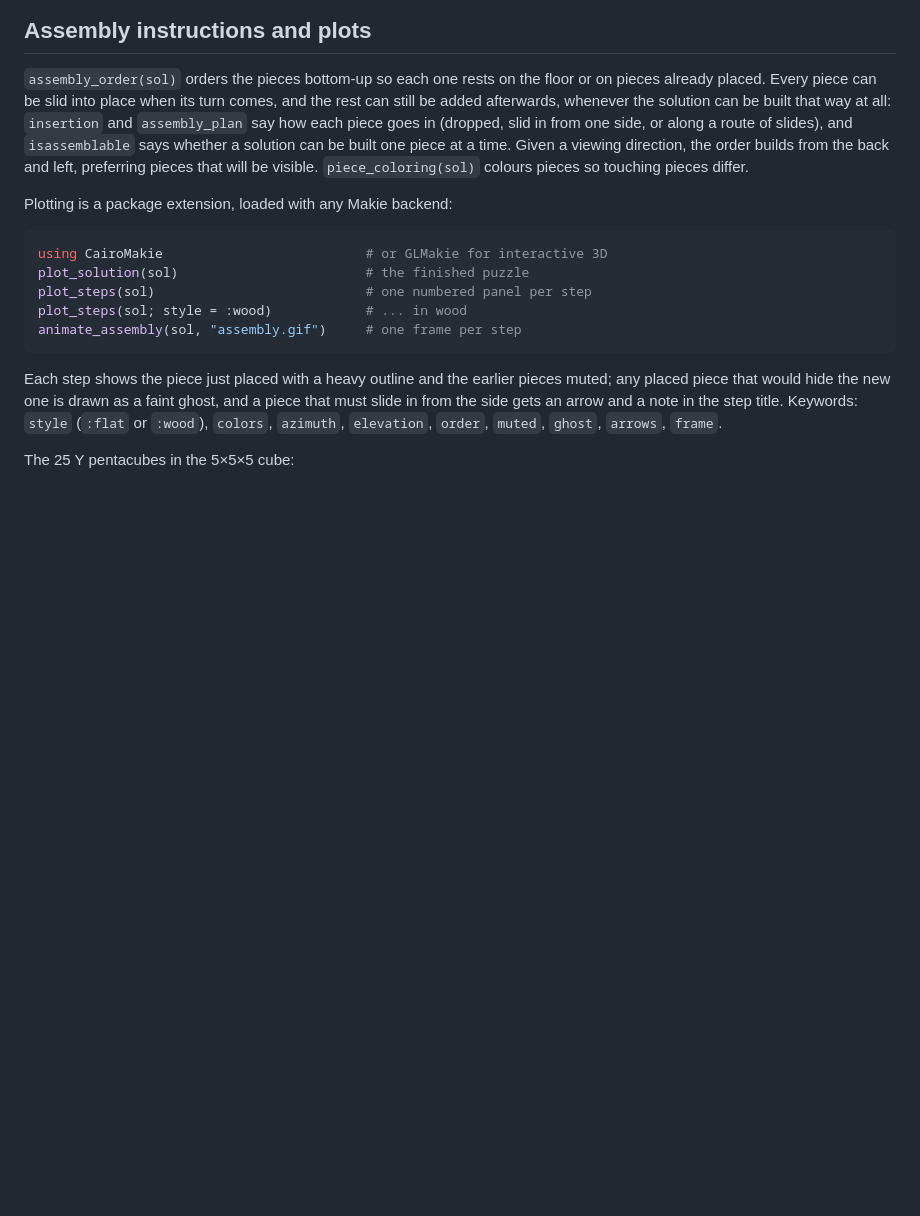
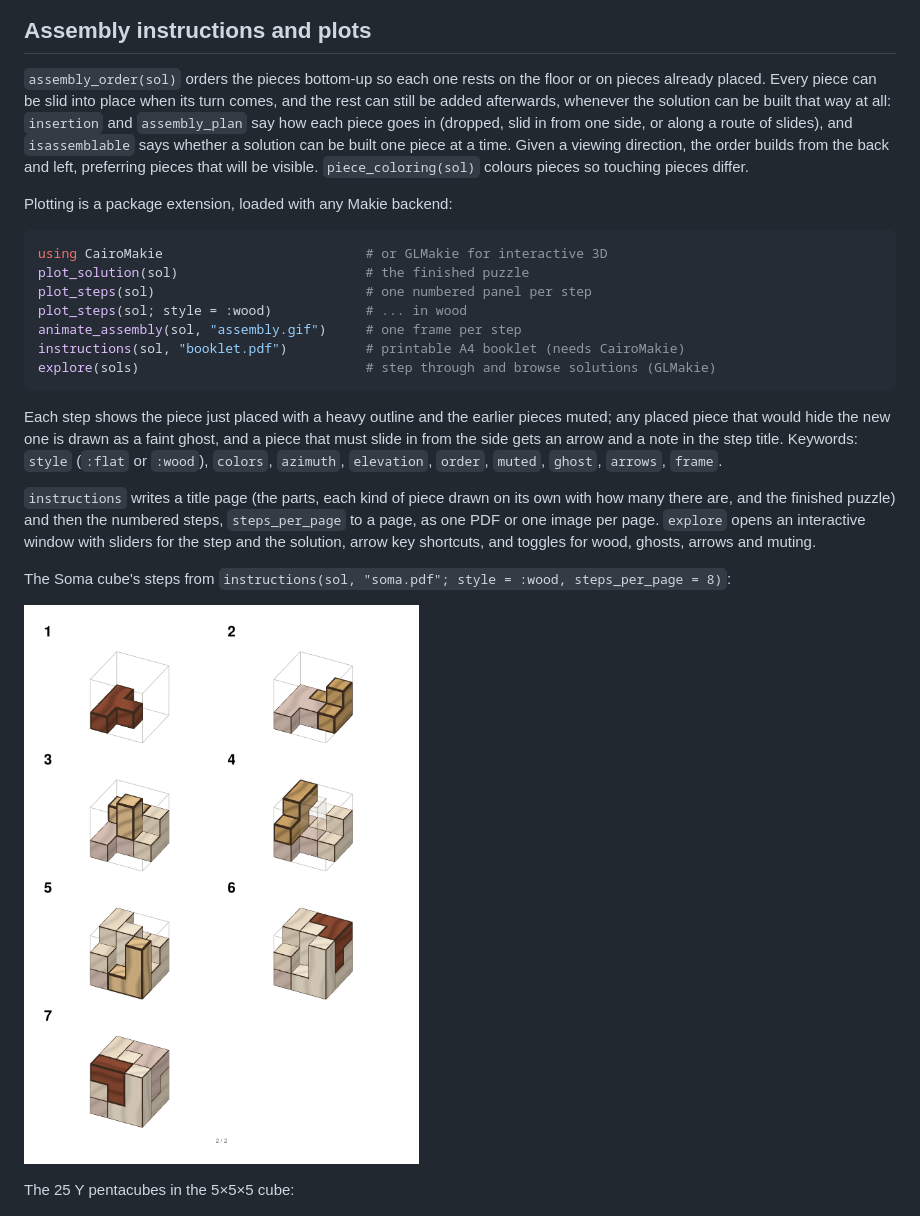
Before and after one commit to mcvmcv/PolycubePuzzles.jl, a Markdown page: README.md, the part around the change. GitHub-like rendering; pictures changed too: docs/src/assets/soma_booklet_2.png (added); blank space fills up the shorter version.

Commit message:
Document explore and instructions with figures, and fix explorer layout
The README and the assembly guide show explore and instructions, with a
Soma cube booklet in wood and the explorer browsing its solutions, made
by examples/figures.jl.

The explorer's sliders now take the width left by the buttons and status
line, so the controls fit narrower windows instead of running off the
left edge; with one solution the toggles move up into the empty row.

Co-Authored-By: Claude Opus 5.5 <noreply@anthropic.com>

````diff
--- a/README.md
+++ b/README.md
@@ -125,6 +125,8 @@ plot_solution(sol)                        # the finished puzzle
 plot_steps(sol)                           # one numbered panel per step
 plot_steps(sol; style = :wood)            # ... in wood
 animate_assembly(sol, "assembly.gif")     # one frame per step
+instructions(sol, "booklet.pdf")          # printable A4 booklet (needs CairoMakie)
+explore(sols)                             # step through and browse solutions (GLMakie)
 ```
 
 Each step shows the piece just placed with a heavy outline and the earlier
@@ -133,6 +135,17 @@ ghost, and a piece that must slide in from the side gets an arrow and a note
 in the step title. Keywords: `style` (`:flat` or `:wood`), `colors`,
 `azimuth`, `elevation`, `order`, `muted`, `ghost`, `arrows`, `frame`.
 
+`instructions` writes a title page (the parts, each kind of piece drawn on its
+own with how many there are, and the finished puzzle) and then the numbered
+steps, `steps_per_page` to a page, as one PDF or one image per page. `explore`
+opens an interactive window with sliders for the step and the solution, arrow
+key shortcuts, and toggles for wood, ghosts, arrows and muting.
+
+The Soma cube's steps from `instructions(sol, "soma.pdf"; style = :wood,
+steps_per_page = 8)`:
+
+![A page of printable instructions for the Soma cube, in wood](docs/src/assets/soma_booklet_2.png)
+
 The 25 Y pentacubes in the 5×5×5 cube:
 
 ![Assembly steps for the 5×5×5 cube](docs/src/assets/y5_steps.png)
````
Also changed, not shown: docs/src/assets/soma_booklet_1.png (added), docs/src/assets/soma_explore.png (added), 3 other files.
